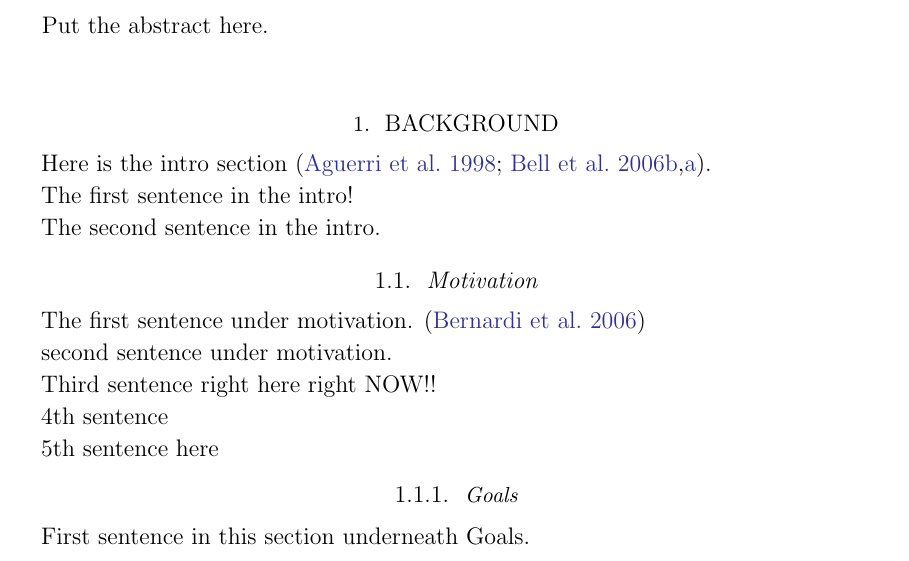
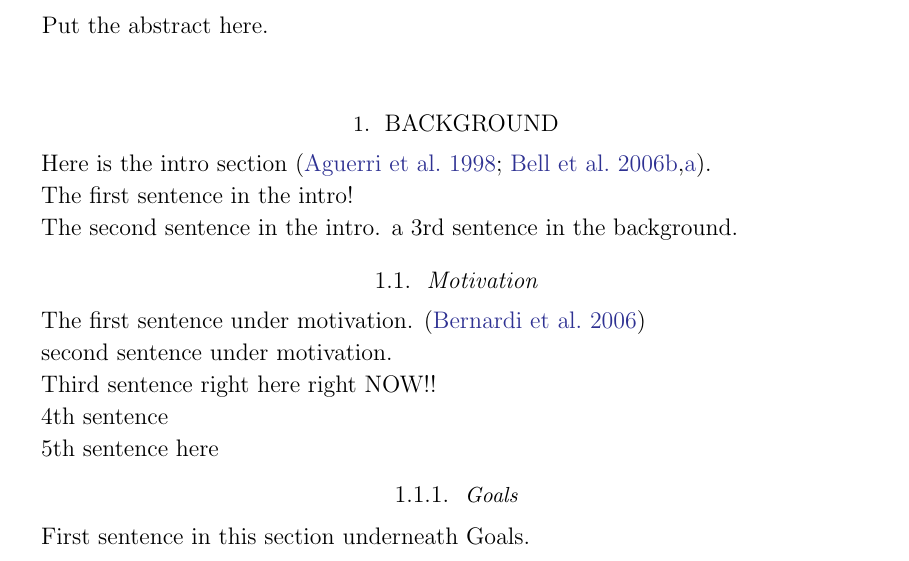
Before and after one commit to pmarcum/SAUNAS_III, a LaTeX paper (main.tex): part of page 1 of 2, cut so that both start at the same text. Compiled offline with LaTeX, dvips and Ghostscript.

Commit message:
from gooTEX: Tue Aug 06 2024 03:27:11 GMT-0700 (Pacific Daylight Time)

```diff
--- a/main.tex
+++ b/main.tex
@@ -25,7 +25,7 @@ Here is the intro section \citep{aguerri+1998aj116_2136, bell+2006apj640_241,bel
 The first sentence in the intro!
 
 The second sentence in the intro.
-%a 3rd sentence in the background.
+a 3rd sentence in the background.
 %%%
 
 % here is a comment, see if it changes color like it is supposed to.
```
